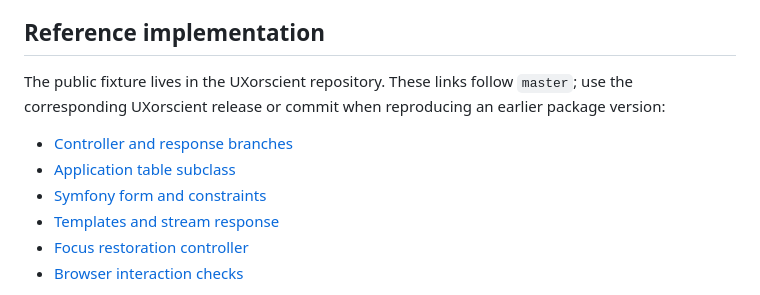
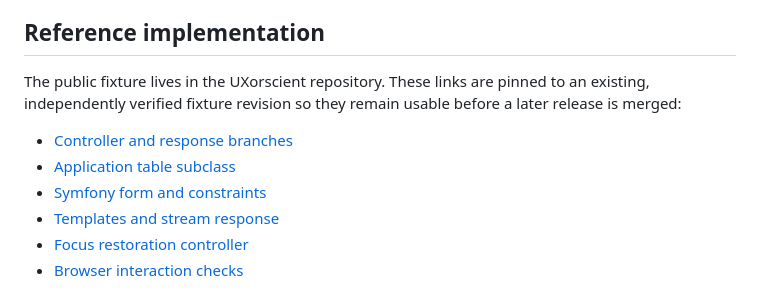
Before and after one commit to xormania/uxorscient, a Markdown page: resources/workflows/customer-management.md, the part around one of its changes. GitHub-like rendering.

Commit message:
docs(workflow): complete immutable fixture references

```diff
--- a/resources/workflows/customer-management.md
+++ b/resources/workflows/customer-management.md
@@ -88,7 +88,7 @@ The example adapts the demo's request-scoped CSP nonce approach. A long-lived PH
 
 ## Reference implementation
 
-The public fixture lives in the UXorscient repository. These links follow `master`; use the corresponding UXorscient release or commit when reproducing an earlier package version:
+The public fixture lives in the UXorscient repository. These links are pinned to an existing, independently verified fixture revision so they remain usable before a later release is merged:
 
 - [Controller and response branches](https://github.com/xormania/uxorscient/blob/ebf5d4926927be88c735b888b096d24210a593d3/dev/app/src/Controller/CustomerController.php)
 - [Application table subclass](https://github.com/xormania/uxorscient/blob/ebf5d4926927be88c735b888b096d24210a593d3/dev/app/src/Table/CustomersTable.php)
```
Also changed, not shown: other parts of resources/workflows/customer-management.md (+1 -1 lines).
